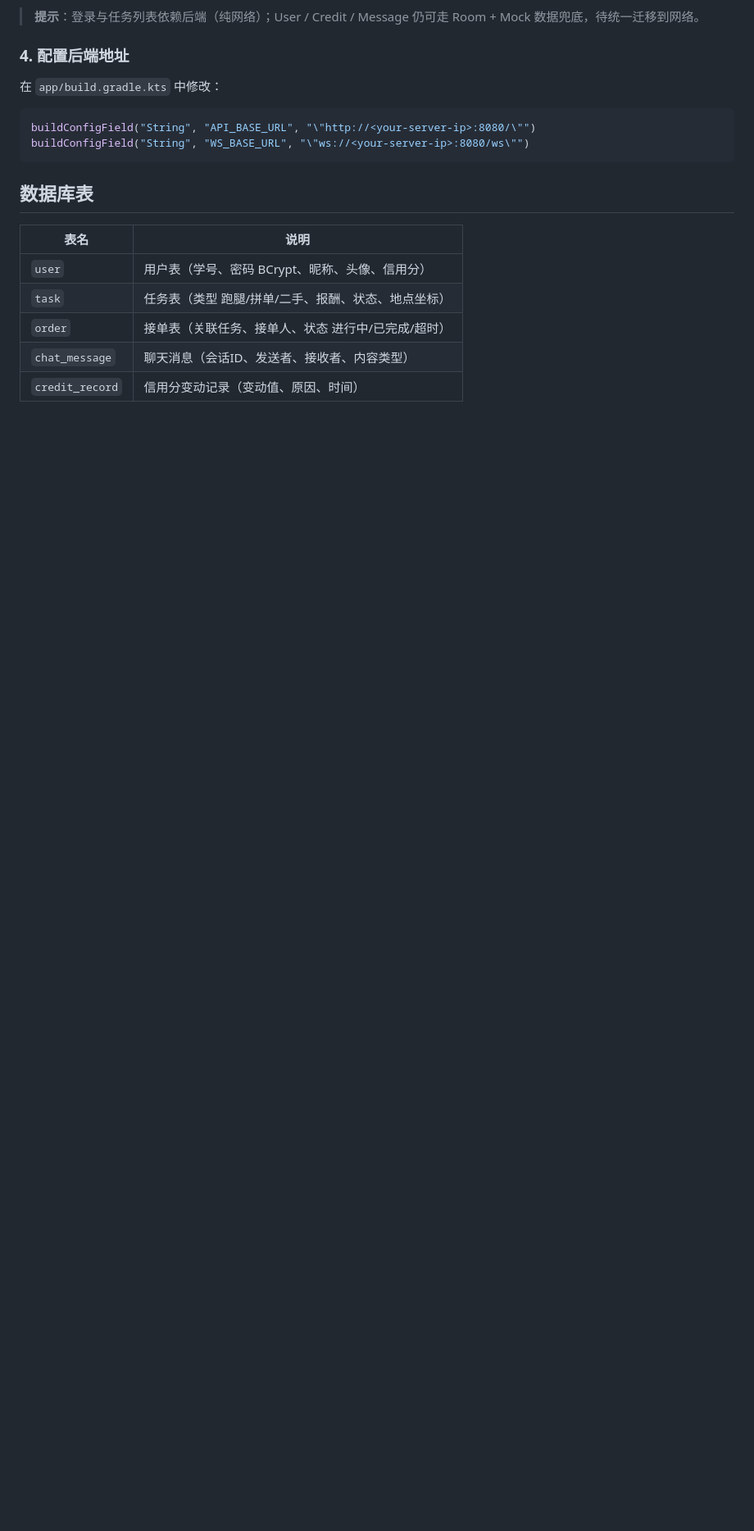
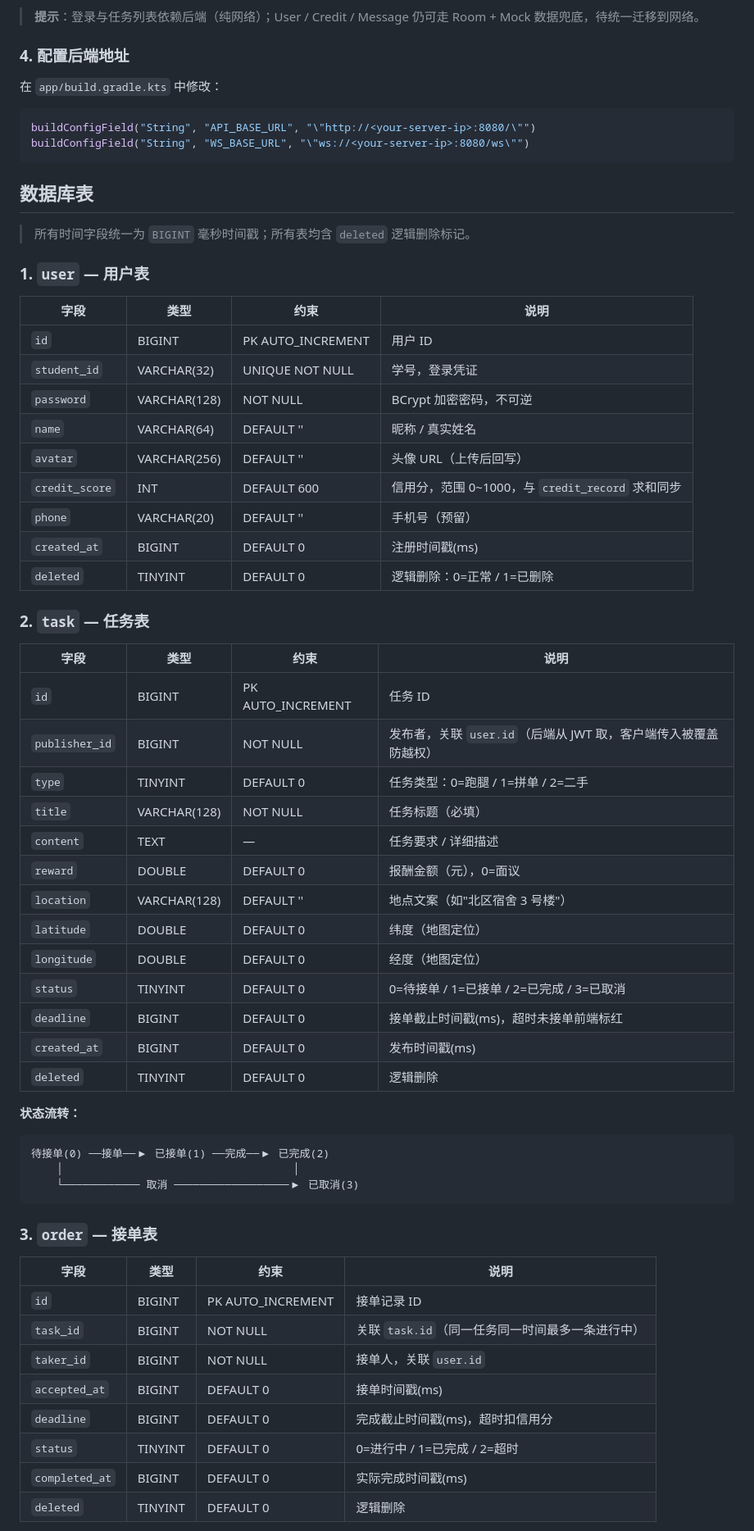
Before and after one commit to 233zsq/CampusHelp-Android, a Markdown page: README.md, the part around one of its changes. Shown at 82% size. GitHub-like rendering; blank space fills up the shorter version.

````diff
--- a/README.md
+++ b/README.md
@@ -122,10 +122,57 @@ buildConfigField("String", "WS_BASE_URL", "\"ws://<your-server-ip>:8080/ws\"")
 
 ## 数据库表
 
-| 表名 | 说明 |
-|------|------|
-| `user` | 用户表（学号、密码 BCrypt、昵称、头像、信用分） |
-| `task` | 任务表（类型 跑腿/拼单/二手、报酬、状态、地点坐标） |
-| `order` | 接单表（关联任务、接单人、状态 进行中/已完成/超时） |
-| `chat_message` | 聊天消息（会话ID、发送者、接收者、内容类型） |
-| `credit_record` | 信用分变动记录（变动值、原因、时间） |
+> 所有时间字段统一为 `BIGINT` 毫秒时间戳；所有表均含 `deleted` 逻辑删除标记。
+
+### 1. `user` — 用户表
+
+| 字段 | 类型 | 约束 | 说明 |
+|------|------|------|------|
+| `id` | BIGINT | PK AUTO_INCREMENT | 用户 ID |
+| `student_id` | VARCHAR(32) | UNIQUE NOT NULL | 学号，登录凭证 |
+| `password` | VARCHAR(128) | NOT NULL | BCrypt 加密密码，不可逆 |
+| `name` | VARCHAR(64) | DEFAULT '' | 昵称 / 真实姓名 |
+| `avatar` | VARCHAR(256) | DEFAULT '' | 头像 URL（上传后回写） |
+| `credit_score` | INT | DEFAULT 600 | 信用分，范围 0~1000，与 `credit_record` 求和同步 |
+| `phone` | VARCHAR(20) | DEFAULT '' | 手机号（预留） |
+| `created_at` | BIGINT | DEFAULT 0 | 注册时间戳(ms) |
+| `deleted` | TINYINT | DEFAULT 0 | 逻辑删除：0=正常 / 1=已删除 |
+
+### 2. `task` — 任务表
+
+| 字段 | 类型 | 约束 | 说明 |
+|------|------|------|------|
+| `id` | BIGINT | PK AUTO_INCREMENT | 任务 ID |
+| `publisher_id` | BIGINT | NOT NULL | 发布者，关联 `user.id`（后端从 JWT 取，客户端传入被覆盖防越权） |
+| `type` | TINYINT | DEFAULT 0 | 任务类型：0=跑腿 / 1=拼单 / 2=二手 |
+| `title` | VARCHAR(128) | NOT NULL | 任务标题（必填） |
+| `content` | TEXT | — | 任务要求 / 详细描述 |
+| `reward` | DOUBLE | DEFAULT 0 | 报酬金额（元），0=面议 |
+| `location` | VARCHAR(128) | DEFAULT '' | 地点文案（如"北区宿舍 3 号楼"） |
+| `latitude` | DOUBLE | DEFAULT 0 | 纬度（地图定位） |
+| `longitude` | DOUBLE | DEFAULT 0 | 经度（地图定位） |
+| `status` | TINYINT | DEFAULT 0 | 0=待接单 / 1=已接单 / 2=已完成 / 3=已取消 |
+| `deadline` | BIGINT | DEFAULT 0 | 接单截止时间戳(ms)，超时未接单前端标红 |
+| `created_at` | BIGINT | DEFAULT 0 | 发布时间戳(ms) |
+| `deleted` | TINYINT | DEFAULT 0 | 逻辑删除 |
+
+**状态流转：**
+```
+待接单(0) ──接单──▶ 已接单(1) ──完成──▶ 已完成(2)
+    │                                    │
+    └──────────── 取消 ──────────────────▶ 已取消(3)
+```
+
+### 3. `order` — 接单表
+
+| 字段 | 类型 | 约束 | 说明 |
+|------|------|------|------|
+| `id` | BIGINT | PK AUTO_INCREMENT | 接单记录 ID |
+| `task_id` | BIGINT | NOT NULL | 关联 `task.id`（同一任务同一时间最多一条进行中） |
+| `taker_id` | BIGINT | NOT NULL | 接单人，关联 `user.id` |
+| `accepted_at` | BIGINT | DEFAULT 0 | 接单时间戳(ms) |
+| `deadline` | BIGINT | DEFAULT 0 | 完成截止时间戳(ms)，超时扣信用分 |
+| `status` | TINYINT | DEFAULT 0 | 0=进行中 / 1=已完成 / 2=超时 |
+| `completed_at` | BIGINT | DEFAULT 0 | 实际完成时间戳(ms) |
+| `deleted` | TINYINT | DEFAULT 0 | 逻辑删除 |
+
````
Also changed, not shown: other parts of README.md (+48 -5 lines).
